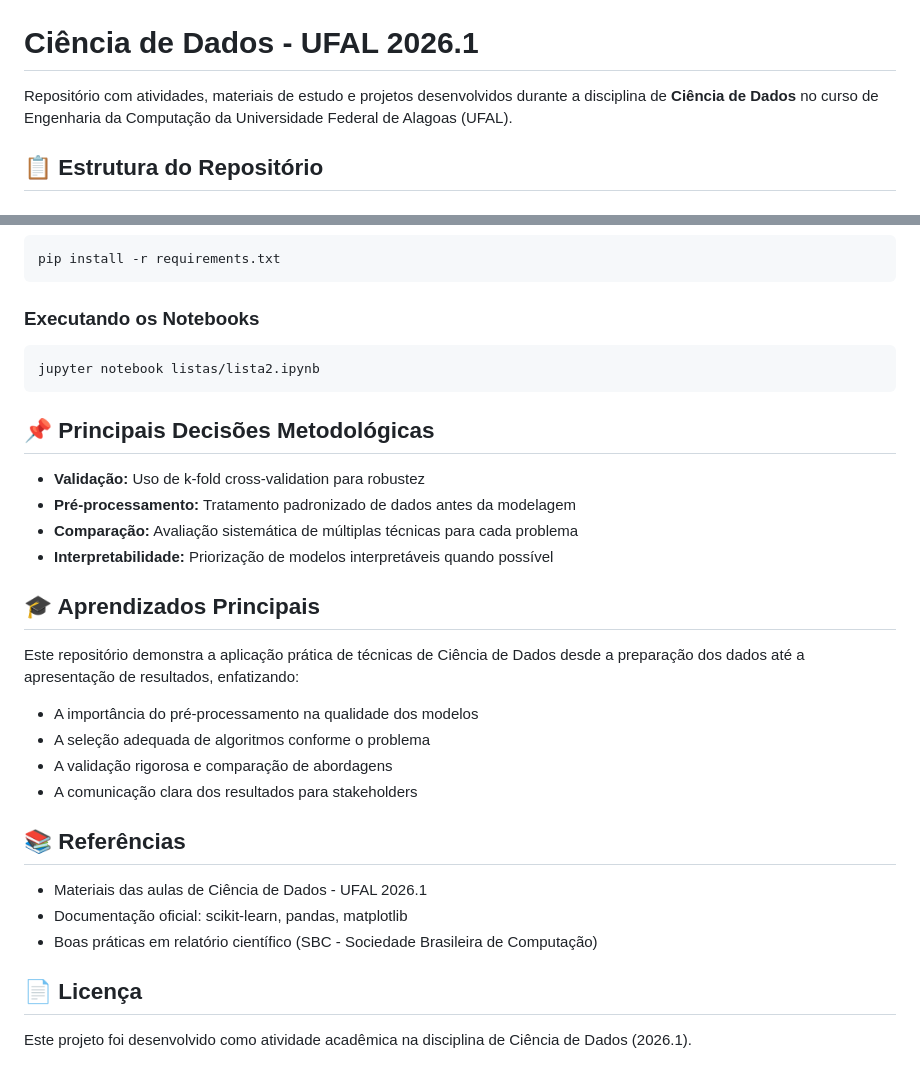
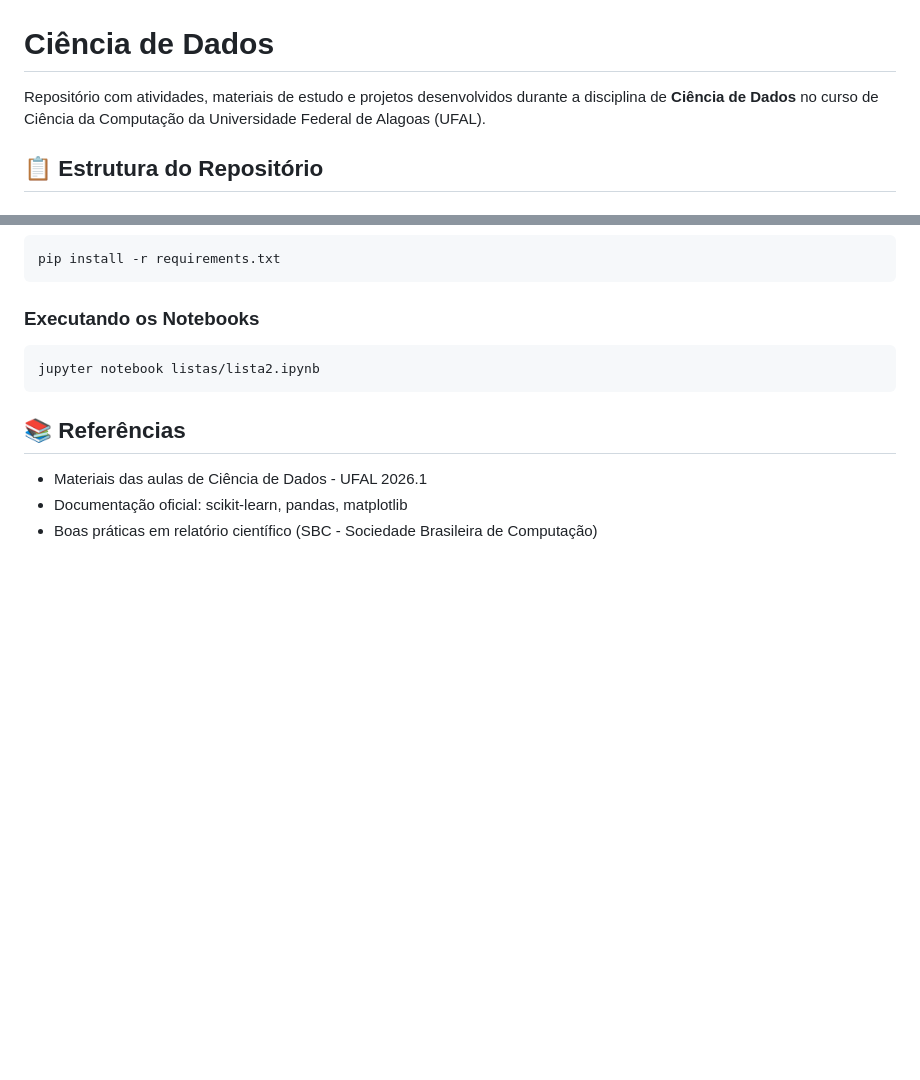
Before and after one commit to theduardomaciel/cc-cd, a Markdown page: README.md, 2 parts joined by grey strips. GitHub-like rendering; blank space fills up the shorter version.

Commit message:
docs: fix AI errors

````diff
--- a/README.md
+++ b/README.md
@@ -4,9 +4,9 @@
   <img alt="Ciência de Dados" src="/.github/cover_light.png">
 </picture>
 
-# Ciência de Dados - UFAL 2026.1
+# Ciência de Dados
 
-Repositório com atividades, materiais de estudo e projetos desenvolvidos durante a disciplina de **Ciência de Dados** no curso de Engenharia da Computação da Universidade Federal de Alagoas (UFAL).
+Repositório com atividades, materiais de estudo e projetos desenvolvidos durante a disciplina de **Ciência de Dados** no curso de Ciência da Computação da Universidade Federal de Alagoas (UFAL).
 
 ## 📋 Estrutura do Repositório
 
@@ -94,28 +94,8 @@ pip install -r requirements.txt
 jupyter notebook listas/lista2.ipynb
 ```
 
-## 📌 Principais Decisões Metodológicas
-
-- **Validação:** Uso de k-fold cross-validation para robustez
-- **Pré-processamento:** Tratamento padronizado de dados antes da modelagem
-- **Comparação:** Avaliação sistemática de múltiplas técnicas para cada problema
-- **Interpretabilidade:** Priorização de modelos interpretáveis quando possível
-
-## 🎓 Aprendizados Principais
-
-Este repositório demonstra a aplicação prática de técnicas de Ciência de Dados desde a preparação dos dados até a apresentação de resultados, enfatizando:
-
-- A importância do pré-processamento na qualidade dos modelos
-- A seleção adequada de algoritmos conforme o problema
-- A validação rigorosa e comparação de abordagens
-- A comunicação clara dos resultados para stakeholders
-
 ## 📚 Referências
 
 - Materiais das aulas de Ciência de Dados - UFAL 2026.1
 - Documentação oficial: scikit-learn, pandas, matplotlib
 - Boas práticas em relatório científico (SBC - Sociedade Brasileira de Computação)
-
-## 📄 Licença
-
-Este projeto foi desenvolvido como atividade acadêmica na disciplina de Ciência de Dados (2026.1).
````
